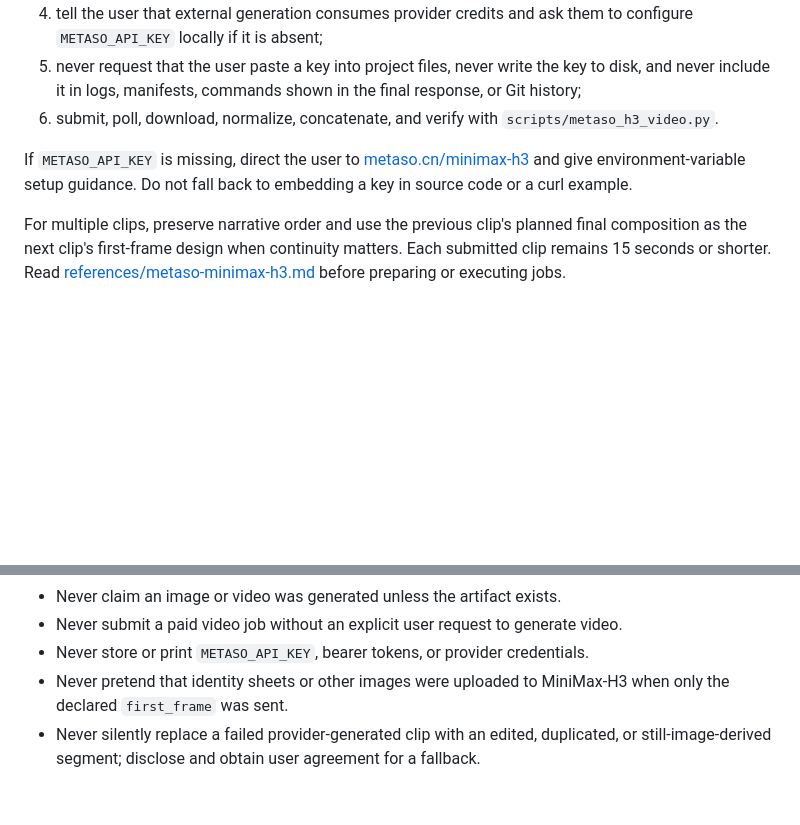
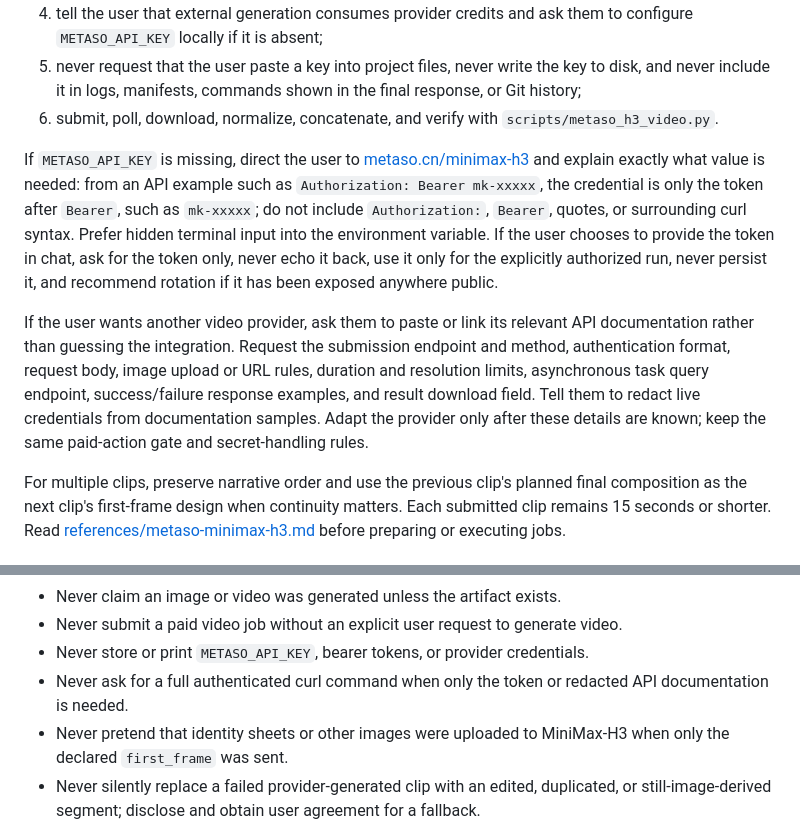
Before and after one commit to zlbigger/story-video-director, a Markdown page: story-video-director/SKILL.md, 2 parts joined by grey strips. Rendered like a GitHub page; blank space fills up the shorter version.

```diff
--- a/story-video-director/SKILL.md
+++ b/story-video-director/SKILL.md
@@ -162,7 +162,9 @@ Before submitting any paid job:
 5. never request that the user paste a key into project files, never write the key to disk, and never include it in logs, manifests, commands shown in the final response, or Git history;
 6. submit, poll, download, normalize, concatenate, and verify with `scripts/metaso_h3_video.py`.
 
-If `METASO_API_KEY` is missing, direct the user to [metaso.cn/minimax-h3](https://metaso.cn/minimax-h3) and give environment-variable setup guidance. Do not fall back to embedding a key in source code or a curl example.
+If `METASO_API_KEY` is missing, direct the user to [metaso.cn/minimax-h3](https://metaso.cn/minimax-h3) and explain exactly what value is needed: from an API example such as `Authorization: Bearer mk-xxxxx`, the credential is only the token after `Bearer`, such as `mk-xxxxx`; do not include `Authorization:`, `Bearer`, quotes, or surrounding curl syntax. Prefer hidden terminal input into the environment variable. If the user chooses to provide the token in chat, ask for the token only, never echo it back, use it only for the explicitly authorized run, never persist it, and recommend rotation if it has been exposed anywhere public.
+
+If the user wants another video provider, ask them to paste or link its relevant API documentation rather than guessing the integration. Request the submission endpoint and method, authentication format, request body, image upload or URL rules, duration and resolution limits, asynchronous task query endpoint, success/failure response examples, and result download field. Tell them to redact live credentials from documentation samples. Adapt the provider only after these details are known; keep the same paid-action gate and secret-handling rules.
 
 For multiple clips, preserve narrative order and use the previous clip's planned final composition as the next clip's first-frame design when continuity matters. Each submitted clip remains 15 seconds or shorter. Read [references/metaso-minimax-h3.md](references/metaso-minimax-h3.md) before preparing or executing jobs.
 
@@ -213,6 +215,7 @@ Do not make the user reconstruct references or combine separate sound and pictur
 - Never claim an image or video was generated unless the artifact exists.
 - Never submit a paid video job without an explicit user request to generate video.
 - Never store or print `METASO_API_KEY`, bearer tokens, or provider credentials.
+- Never ask for a full authenticated curl command when only the token or redacted API documentation is needed.
 - Never pretend that identity sheets or other images were uploaded to MiniMax-H3 when only the declared `first_frame` was sent.
 - Never silently replace a failed provider-generated clip with an edited, duplicated, or still-image-derived segment; disclose and obtain user agreement for a fallback.
 
```
Also changed, not shown: README.md (+10 -0 lines), story-video-director/references/metaso-minimax-h3.md (+29 -2 lines).
